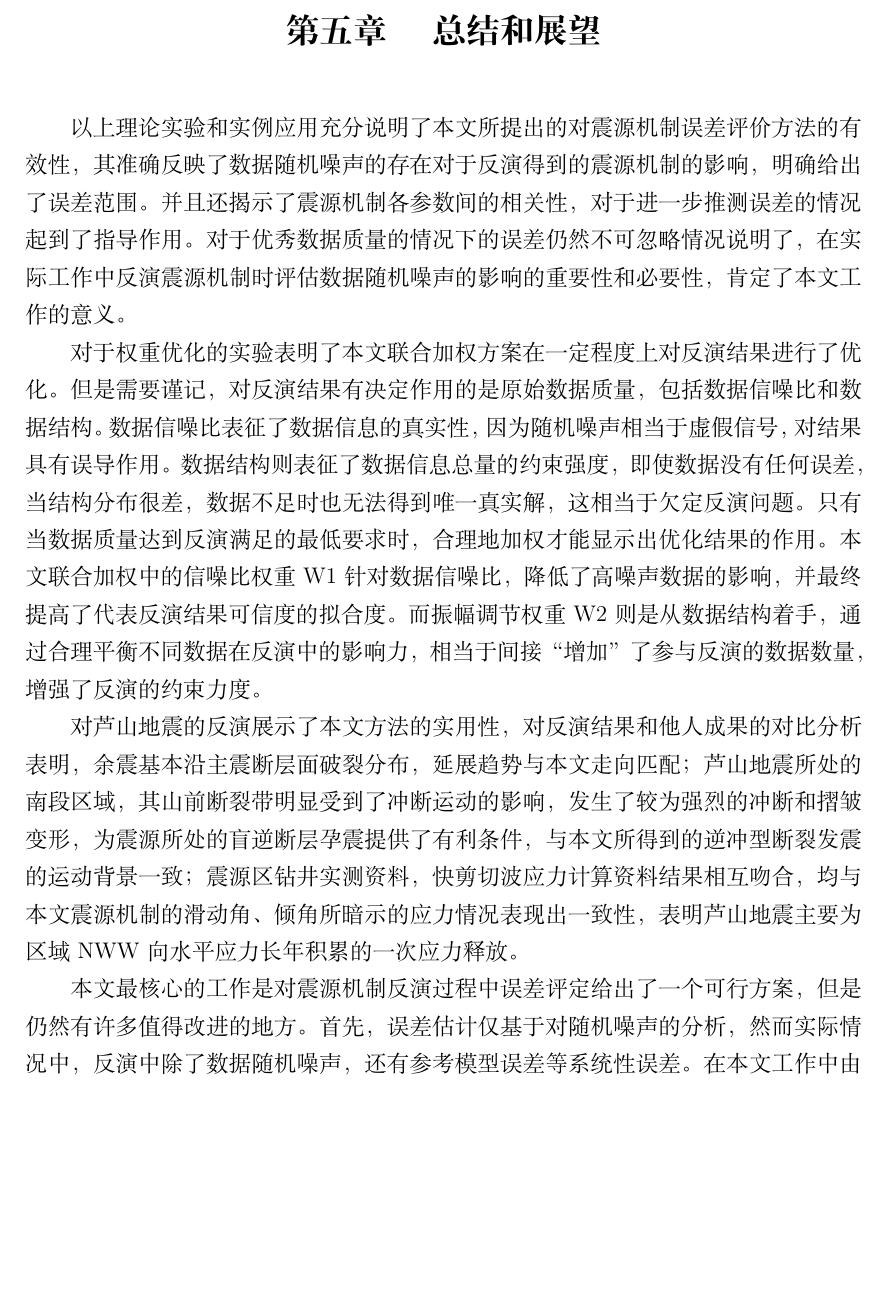
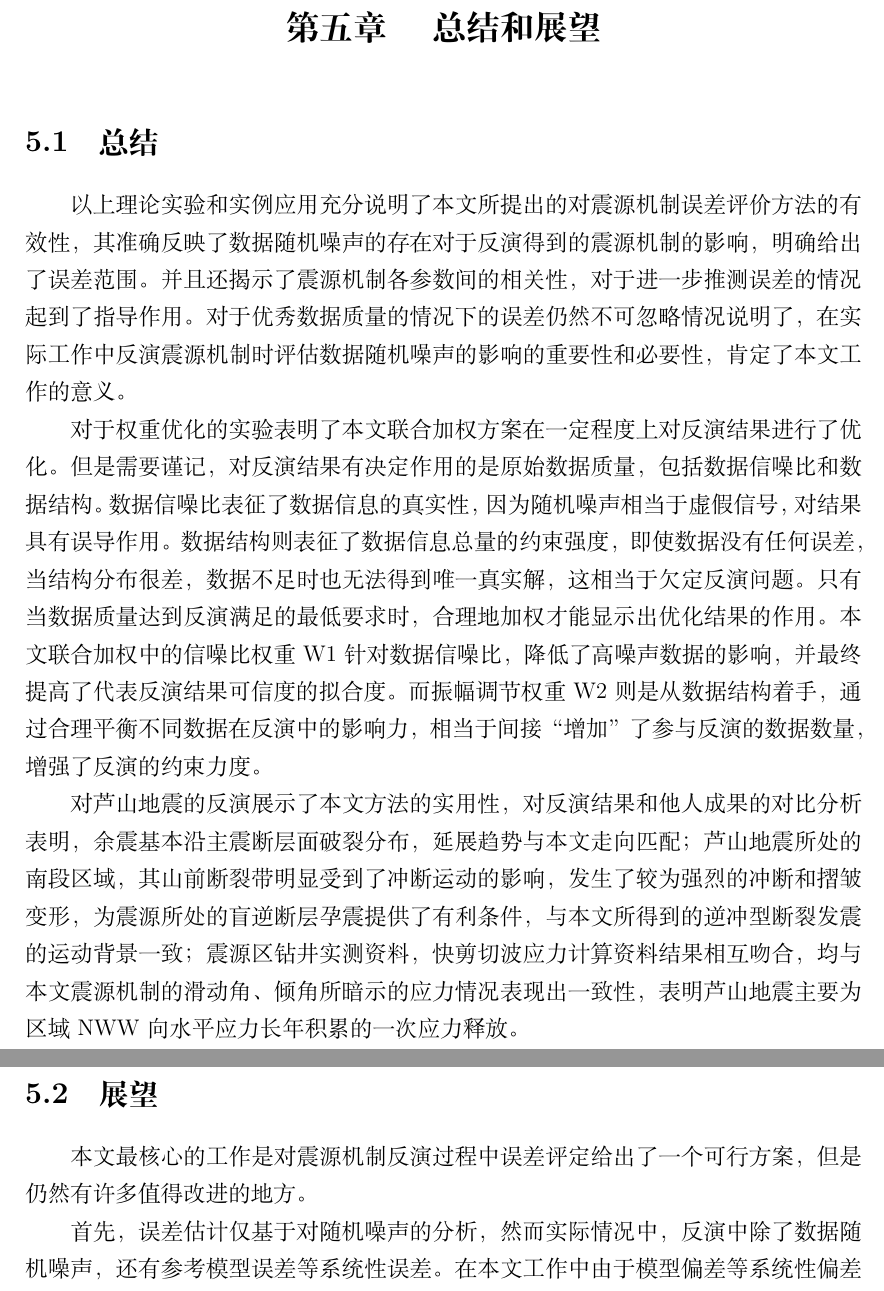
Before and after one commit to DearDon/MasterDegreeThesis, a LaTeX thesis (paper.tex, which reads includefile/ch5.tex): part of page 41 of 51 before the commit and two parts of pages 41 and 42 of 51 after it, the two joined at a grey line, cut so that both start at the same text, the shorter picture padded with empty space. Compiled offline with XeLaTeX; a missing font is replaced by an installed copy or a similar font.

Commit message:
finish ch5

```diff
--- a/includefile/ch5.tex
+++ b/includefile/ch5.tex
@@ -5,10 +5,16 @@
 %%% End:
 
 \chapter{总结和展望}
+\section{总结}
 以上理论实验和实例应用充分说明了本文所提出的对震源机制误差评价方法的有效性，其准确反映了数据随机噪声的存在对于反演得到的震源机制的影响，明确给出了误差范围。并且还揭示了震源机制各参数间的相关性，对于进一步推测误差的情况起到了指导作用。对于优秀数据质量的情况下的误差仍然不可忽略情况说明了，在实际工作中反演震源机制时评估数据随机噪声的影响的重要性和必要性，肯定了本文工作的意义。
 
 对于权重优化的实验表明了本文联合加权方案在一定程度上对反演结果进行了优化。但是需要谨记，对反演结果有决定作用的是原始数据质量，包括数据信噪比和数据结构。数据信噪比表征了数据信息的真实性，因为随机噪声相当于虚假信号，对结果具有误导作用。数据结构则表征了数据信息总量的约束强度，即使数据没有任何误差，当结构分布很差，数据不足时也无法得到唯一真实解，这相当于欠定反演问题。只有当数据质量达到反演满足的最低要求时，合理地加权才能显示出优化结果的作用。本文联合加权中的信噪比权重W1针对数据信噪比，降低了高噪声数据的影响，并最终提高了代表反演结果可信度的拟合度。而振幅调节权重W2则是从数据结构着手，通过合理平衡不同数据在反演中的影响力，相当于间接“增加”了参与反演的数据数量，增强了反演的约束力度。
 
 对芦山地震的反演展示了本文方法的实用性，对反演结果和他人成果的对比分析表明，余震基本沿主震断层面破裂分布，延展趋势与本文走向匹配；芦山地震所处的南段区域，其山前断裂带明显受到了冲断运动的影响，发生了较为强烈的冲断和摺皱变形，为震源所处的盲逆断层孕震提供了有利条件，与本文所得到的逆冲型断裂发震的运动背景一致；震源区钻井实测资料，快剪切波应力计算资料结果相互吻合，均与本文震源机制的滑动角、倾角所暗示的应力情况表现出一致性，表明芦山地震主要为区域NWW向水平应力长年积累的一次应力释放。
 
-本文最核心的工作是对震源机制反演过程中误差评定给出了一个可行方案，但是仍然有许多值得改进的地方。首先，误差估计仅基于对随机噪声的分析，然而实际情况中，反演中除了数据随机噪声，还有参考模型误差等系统性误差。在本文工作中由于模型偏差等系统性偏差的研究欠缺，便直接忽略了系统误差，事实上该误差的影响可能比随机误差更大，值得在之后的研究中关注。其次，对误差统计分析的关键在于制造解的随机集合，这要求进行大量的重复反演，降低了反演效率，不适合应用于对实时性要求较高的自动化系统中，相对更偏向对速度要求相对宽松的精化研究中。
+\section{展望}
+本文最核心的工作是对震源机制反演过程中误差评定给出了一个可行方案，但是仍然有许多值得改进的地方。
+
+首先，误差估计仅基于对随机噪声的分析，然而实际情况中，反演中除了数据随机噪声，还有参考模型误差等系统性误差。在本文工作中由于模型偏差等系统性偏差的研究欠缺，便直接忽略了系统误差，事实上该误差的影响可能比随机误差更大，值得在之后的研究中关注。
+
+其次，对误差统计分析的关键在于制造解的随机集合，这要求进行大量的重复反演，降低了反演效率，不适合应用于对实时性要求较高的自动化系统中，相对更偏向对速度要求相对宽松的精化研究中。
```
Also changed, not shown: paper.pdf, 5 other files.
